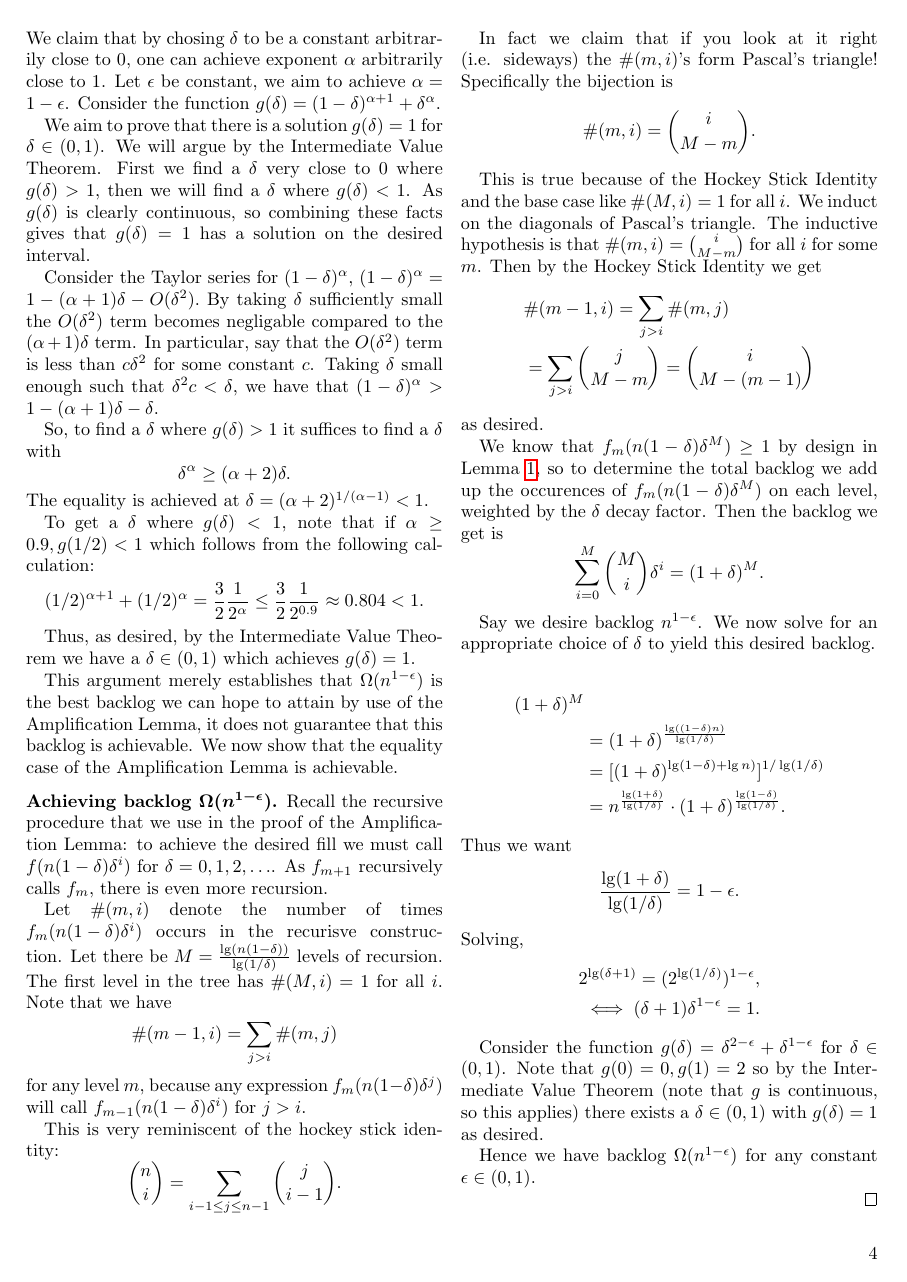
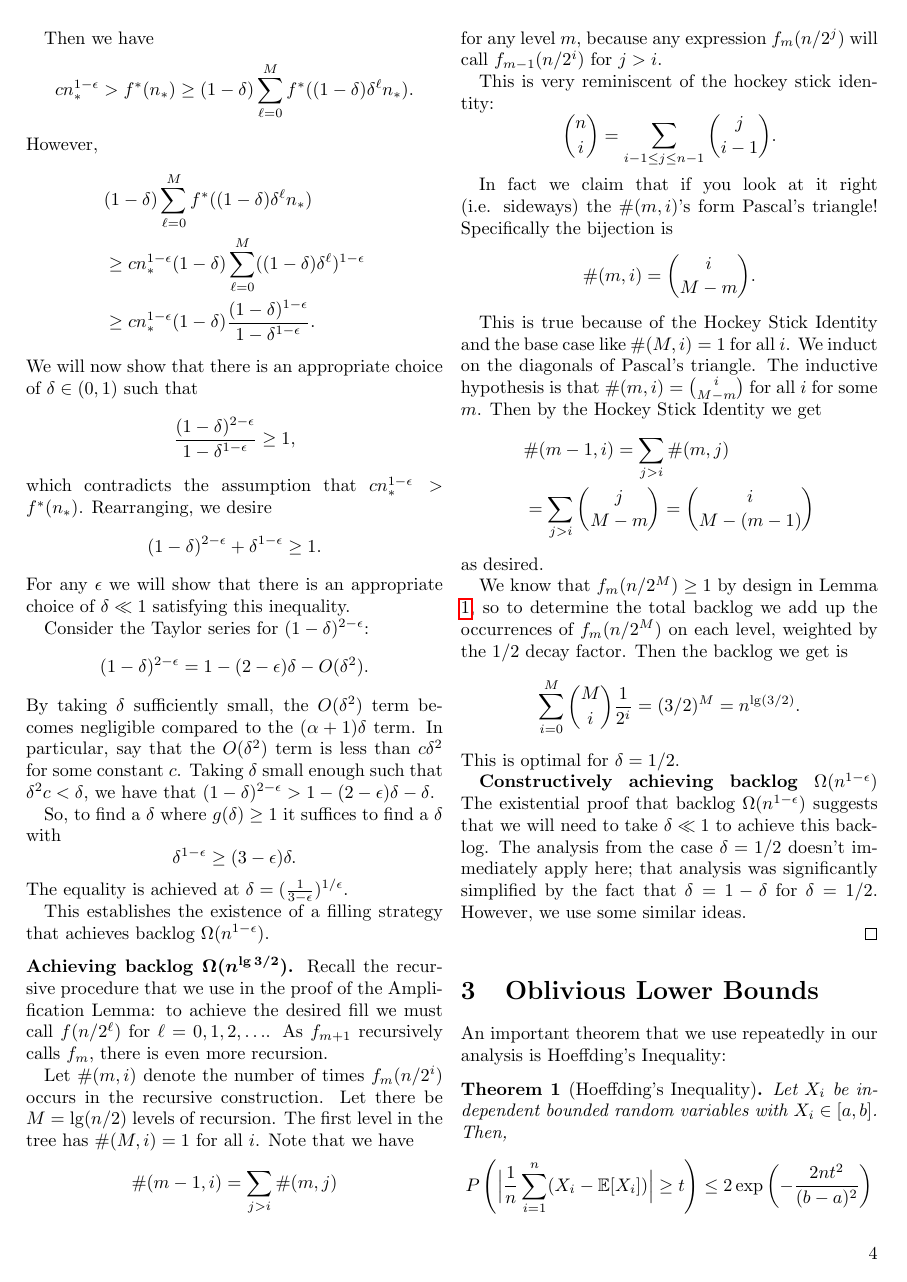
Before and after one commit to awestover/cupgame, a LaTeX document (results/variableProcessor/variableProcessor.tex): page 4 of 7. Compiled offline with pdfLaTeX.

Commit message:
existential argument

```diff
--- a/results/variableProcessor/variableProcessor.tex
+++ b/results/variableProcessor/variableProcessor.tex
@@ -317,4 +308,0 @@ We proceed with our results.
-  We claim that by chosing $\delta$ to be a constant arbitrarily close to $0$,
-  one can achieve exponent $\alpha$ arbitrarily close to $1$.
-  Let $\epsilon$ be constant, we aim to achieve $\alpha = 1-\epsilon$.
-  Consider the function $g(\delta) = (1-\delta)^{\alpha+1}+\delta^\alpha.$
@@ -321,7 +313 @@ We proceed with our results.
 
-  We aim to prove that there is a solution $g(\delta) = 1$ for $\delta\in (0,1)$.
-  We will argue by the Intermediate Value Theorem.
-  First we find a $\delta$ very close to $0$ where $g(\delta) > 1$, then we
-  will find a $\delta$ where $g(\delta) < 1$. As $g(\delta)$ is clearly
-  continuous, so combining these facts gives that $g(\delta) = 1$ has a solution
-  on the desired interval.
@@ -328,41 +319,45 @@ We proceed with our results.
 
-  Consider the Taylor series for $(1-\delta)^{\alpha}$, $(1-\delta)^{\alpha} =
-  1 - (\alpha+1)\delta - O(\delta^2).$
-  By taking $\delta$ sufficiently small the $O(\delta^2)$ term becomes
-  negligable compared to the $(\alpha+1)\delta$ term. In particular, say that
+  Then we have
+  $$cn_*^{1-\epsilon} > f^*(n_*) \ge (1-\delta)\sum_{\ell=0}^M f^*((1-\delta)\delta^\ell n_*).$$
+  However,
+  \begin{align*}
+  &(1-\delta)\sum_{\ell=0}^M f^*((1-\delta)\delta^\ell n_*) \\
+  &\ge cn_*^{1-\epsilon}(1-\delta)\sum_{\ell=0}^M((1-\delta)\delta^\ell)^{1-\epsilon}\\
+  &\ge cn_*^{1-\epsilon}(1-\delta) \frac{(1-\delta)^{1-\epsilon}}{1-\delta^{1-\epsilon}}.
+  \end{align*}
+  We will now show that there is an appropriate choice of $\delta \in (0,1)$
+  such that $$\frac{(1-\delta)^{2-\epsilon}}{1-\delta^{1-\epsilon}} \ge 1,$$
+  which contradicts the assumption that $c n_*^{1-\epsilon} > f^*(n_*)$.
+  Rearranging, we desire $$(1-\delta)^{2-\epsilon} + \delta^{1-\epsilon}\ge 1.$$
+  For any $\epsilon$ we will show that there is an appropriate choice of
+  $\delta\ll 1$ satisfying this inequality.
+
+  Consider the Taylor series for $(1-\delta)^{2-\epsilon}$:
+  $$(1-\delta)^{2-\epsilon} = 1 - (2-\epsilon)\delta - O(\delta^2).$$
+  By taking $\delta$ sufficiently small, the $O(\delta^2)$ term becomes
+  negligible compared to the $(\alpha+1)\delta$ term. In particular, say that
   the $O(\delta^2)$ term is less than $c \delta^2$ for some constant $c$.
   Taking $\delta$ small enough such that $\delta^2 c < \delta$, we have that
-  $(1-\delta)^{\alpha} > 1-(\alpha+1)\delta - \delta$.
+  $(1-\delta)^{2-\epsilon} > 1-(2-\epsilon)\delta - \delta$.
 
-  So, to find a $\delta$ where $g(\delta) >1$ it suffices to find a $\delta$ with
-  $$\delta^\alpha \ge (\alpha+2)\delta.$$
-  The equality is achieved at $\delta = (\alpha+2)^{1/(\alpha - 1)} < 1$.
+  So, to find a $\delta$ where $g(\delta) \ge 1$ it suffices to find a $\delta$ with
+  $$\delta^{1-\epsilon} \ge (3-\epsilon)\delta.$$
+  The equality is achieved at $\delta = (\frac{1}{3-\epsilon})^{1/\epsilon}$.
 
-  To get a $\delta$ where $g(\delta) < 1$, note that if $\alpha \ge 0.9, g(1/2)
-  < 1$ which follows from the following calculation:
-  $$(1/2)^{\alpha+1}+(1/2)^\alpha = \frac{3}{2}\frac{1}{2^\alpha} \le
-  \frac{3}{2} \frac{1}{2^{0.9}} \approx 0.804 <1.$$
+  This establishes the existence of a filling strategy that achieves backlog
+  $\Omega(n^{1-\epsilon})$.
 
-  Thus, as desired, by the Intermediate Value Theorem we have a $\delta
-  \in(0,1)$ which achieves $g(\delta) = 1$.
+  \paragraph{Achieving backlog $\Omega(n^{\lg 3/2})$}
+  Recall the recursive procedure that we use in the proof of the Amplification
+  Lemma: to achieve the desired fill we must call $f(n/2^\ell)$ for
+  $\ell = 0,1,2,\ldots$. As $f_{m+1}$ recursively calls $f_m$, there is even more recursion.
 
-  This argument merely establishes that $\Omega(n^{1-\epsilon})$ is the best
-  backlog we can hope to attain by use of the Amplification Lemma, it does not
-  guarantee that this backlog is achievable. We now show that
-  the equality case of the Amplification Lemma is achievable.
-
-  \paragraph{Achieving backlog $\Omega(n^{1-\epsilon})$}
-  Recall the recursive procedure that we use in the proof of the Amplification
-  Lemma: to achieve the desired fill we must call $f(n(1-\delta)\delta^i)$ for
-  $\delta = 0,1,2,\ldots$. As $f_{m+1}$ recursively calls $f_m$, there is even
-  more recursion.
-
-  Let $\#(m, i)$ denote the number of times ${f_m(n(1-\delta)\delta^i)}$ occurs
-  in the recurisve construction. Let there be $M = \frac{\lg (n(1-\delta))}{\lg
-  (1/\delta)}$  levels of recursion. The first level in the tree has $\#(M,
-  i)=1$ for all $i$. Note that we have $$\#(m-1, i) = \sum_{j > i} \#(m, j)$$
-  for any level $m$, because any expression $f_m(n(1-\delta)\delta^j)$ will
-  call $f_{m-1}(n(1-\delta)\delta^i)$ for $j>i$.
+  Let $\#(m, i)$ denote the number of times ${f_m(n/2^i)}$ occurs
+  in the recursive construction. Let there be $M = \lg (n/2)$  levels of
+  recursion. The first level in the tree has $\#(M, i)=1$ for all $i$. Note
+  that we have $$\#(m-1, i) = \sum_{j > i} \#(m, j)$$
+  for any level $m$, because any expression $f_m(n/2^j)$ will
+  call $f_{m-1}(n/2^i)$ for $j>i$.
 
   This is very reminiscent of the hockey stick identity:
   $${n \choose i} = \sum_{i-1\le j\le n-1} {j \choose i-1}.$$
@@ -382,33 +377,19 @@ We proceed with our results.
   \end{align*}
   as desired.
 
-  We know that $f_m(n(1-\delta)\delta^M) \ge 1$ by design in Lemma
+  We know that $f_m(n/2^M) \ge 1$ by design in Lemma
   \ref{lem:adaptiveAmplification}, so to determine the total backlog we add up
-  the occurences of $f_m(n(1-\delta)\delta^M)$ on each level, weighted by the
-  $\delta$ decay factor. Then the backlog we get is $$\sum_{i=0}^M {M \choose
-  i}\delta^i  = (1+\delta)^{M}.$$
+  the occurrences of $f_m(n/2^M)$ on each level, weighted by the
+  $1/2$ decay factor. Then the backlog we get is $$\sum_{i=0}^M {M \choose
+  i}\frac{1}{2^i} = (3/2)^{M} = n^{\lg(3/2)}.$$
+  This is optimal for $\delta= 1/2$.
 
-  Say we desire backlog $n^{1-\epsilon}$. We now solve for an appropriate
-  choice of $\delta$ to yield this desired backlog.
-
-  \begin{align*}
-    (1+\delta)^M &\\
-                 &= (1+\delta)^{\frac{\lg ((1-\delta)n)}{\lg (1/\delta)}}\\
-    &= [(1+\delta)^{\lg (1-\delta) + \lg n)}]^{1/\lg (1/\delta)} \\
-    &= n^{\frac{\lg (1+\delta)}{\lg (1/\delta)}} \cdot (1+\delta)^{\frac{\lg (1-\delta)}{\lg (1/\delta)}}.
-  \end{align*}
-  Thus we want
-  $$\frac{\lg(1+\delta)}{\lg(1/\delta)} = 1-\epsilon.$$
-  Solving,
-  \begin{align*}
-    2^{\lg(\delta+1)} = (2^{\lg(1/\delta)})^{1-\epsilon}, \\
-    \iff (\delta+1)\delta^{1-\epsilon} = 1.
-  \end{align*}
-
-  Consider the function $g(\delta) = \delta^{2-\epsilon} + \delta^{1-\epsilon}$ for $\delta \in (0,1)$.
-  Note that $g(0) = 0, g(1) = 2$ so by the Intermediate Value Theorem (note that $g$ is continuous, so this applies) there exists a $\delta \in (0,1)$ with $g(\delta) = 1$ as desired.
-
-  Hence we have backlog $\Omega(n^{1-\epsilon})$ for any constant $\epsilon \in (0,1)$.
+  \textbf{Constructively achieving backlog $\Omega(n^{1-\epsilon})$}
+  The existential proof that backlog $\Omega(n^{1-\epsilon})$ suggests that we
+  will need to take $\delta \ll 1$ to achieve this backlog. The analysis from
+  the case $\delta = 1/2$ doesn't immediately apply here; that analysis was
+  significantly simplified by the fact that $\delta = 1-\delta$ for $\delta =
+  1/2$. However, we use some similar ideas.
 
 
 \end{proof}
```
Also changed, not shown: conversations.md (+31 -0 lines), results/variableProcessor/variableProcessor.pdf, results/variableProcessor/variableProcessor.tex (79 more changed lines), 1 other file.
